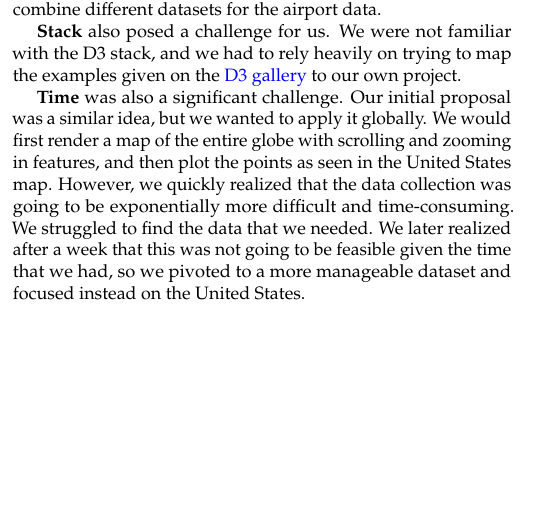
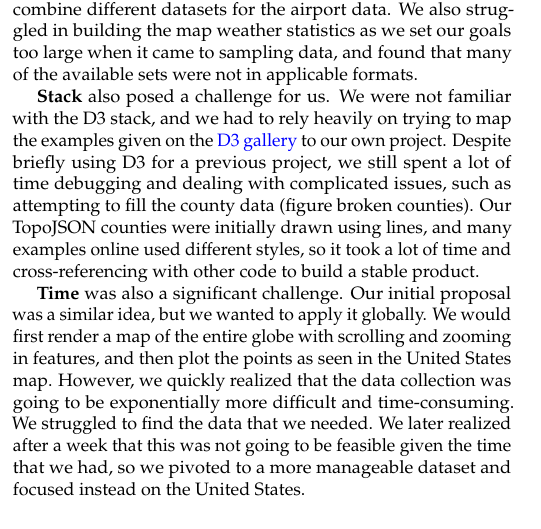
Before and after one commit to jiaweiw02/GeoVis, a LaTeX document (finalreport/report.tex): part of one column of page 5 of 5 before the commit and part of one column of page 5 of 6 after it, cut so that both start at the same text, the shorter picture padded with empty space. Compiled offline with pdfLaTeX.

Commit message:
challenges

```diff
--- a/finalreport/report.tex
+++ b/finalreport/report.tex
@@ -199,6 +201,5 @@ Another suggestion was to add a toggle for the climate indicators. Some people m
 
 \section {Challenges}
 
-\textbf{Data collection} was definitely one of the more significant barriers to our success. We struggled with finding a dataset with all the information that we needed, so we ended up having to combine different datasets for the airport data.
+\textbf{Data collection} was definitely one of the more significant barriers to our success. We struggled with finding a dataset with all the information that we needed, so we ended up having to combine different datasets for the airport data. We also struggled in building the map weather statistics as we set our goals too large when it came to sampling data, and found that many of the available sets were not in applicable formats.
 
-\textbf{Stack} also posed a challenge for us. We were not familiar with the D3 stack, and we had to rely heavily on trying to map the examples given on the \href{https://observablehq.com/@d3/gallery}{D3 gallery} to our own project.
@@ -205,3 +210,6 @@ Another suggestion was to add a toggle for the climate indicators. Some people m
+\end{figure}
+
+\textbf{Stack} also posed a challenge for us. We were not familiar with the D3 stack, and we had to rely heavily on trying to map the examples given on the \href{https://observablehq.com/@d3/gallery}{D3 gallery} to our own project. Despite briefly using D3 for a previous project, we still spent a lot of time debugging and dealing with complicated issues, such as attempting to fill the county data (figure broken counties). Our TopoJSON counties were initially drawn using lines, and many examples online used different styles, so it took a lot of time and cross-referencing with other code to build a stable product.
 
 \textbf{Time} was also a significant challenge. Our initial proposal was a similar idea, but we wanted to apply it globally. We would first render a map of the entire globe with scrolling and zooming in features, and then plot the points as seen in the United States map. However, we quickly realized that the data collection was going to be exponentially more difficult and time-consuming. We struggled to find the data that we needed. We later realized after a week that this was not going to be feasible given the time that we had, so we pivoted to a more manageable dataset and focused instead on the United States.
 
```
Also changed, not shown: finalreport/report.pdf, finalreport/report.tex (10 more changed lines), 3 other files.
